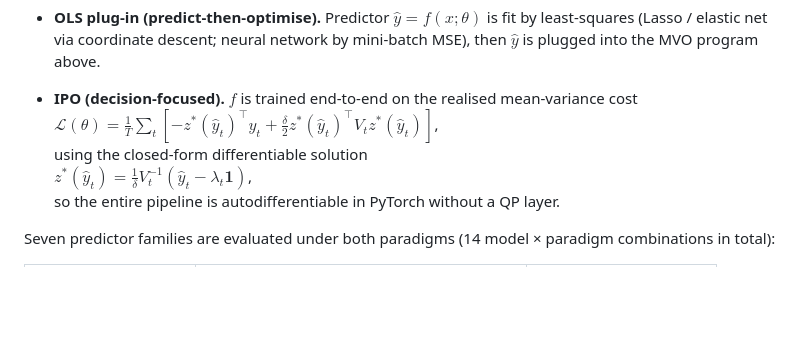
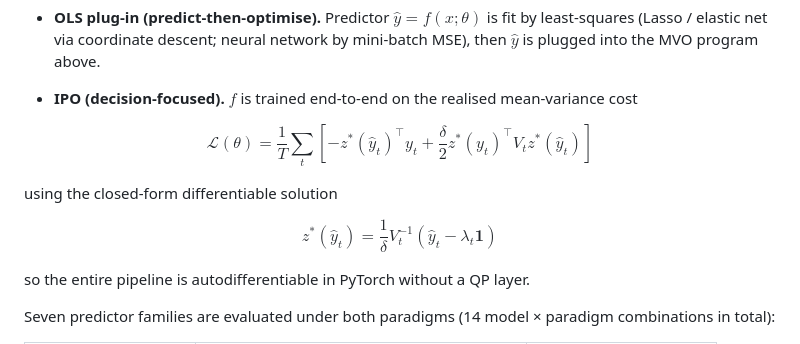
Before and after one commit to xiayawen/ORIE_5370, a Markdown page: README.md, the part around the change. Rendered like a GitHub page; blank space fills up the shorter version.

Commit message:
Fix README methodology formatting

```diff
--- a/README.md
+++ b/README.md
@@ -53,9 +53,30 @@ are compared:
 
 - **IPO (decision-focused).** $f$ is trained end-to-end on the realised
   mean-variance cost
-  $\mathcal L(\theta)=\frac{1}{T}\sum_t[-z^*(\hat y_t)^{\top}y_t+\frac{\delta}{2}z^*(\hat y_t)^{\top}V_tz^*(\hat y_t)]$,
+
+$$
+\mathcal L(\theta)
+=
+\frac{1}{T}
+\sum_t
+\left[
+-z^*(\hat y_t)^{\top}y_t
++
+\frac{\delta}{2}
+z^*(\hat y_t)^{\top}V_tz^*(\hat y_t)
+\right]
+$$
+
   using the closed-form differentiable solution
-  $z^*(\hat y_t)=\frac{1}{\delta}V_t^{-1}(\hat y_t-\lambda_t\mathbf{1})$,
+
+$$
+z^*(\hat y_t)
+=
+\frac{1}{\delta}
+V_t^{-1}
+(\hat y_t-\lambda_t\mathbf{1})
+$$
+
   so the entire pipeline is autodifferentiable in PyTorch without a QP layer.
 
 Seven predictor families are evaluated under both paradigms (14 model ×
```
